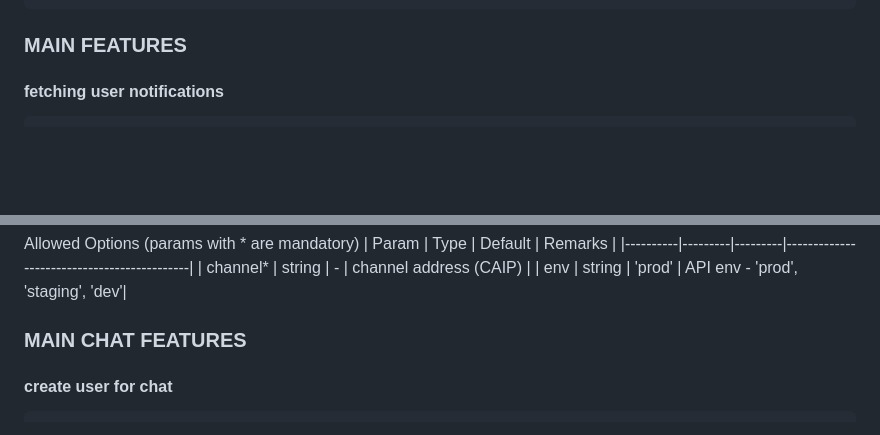
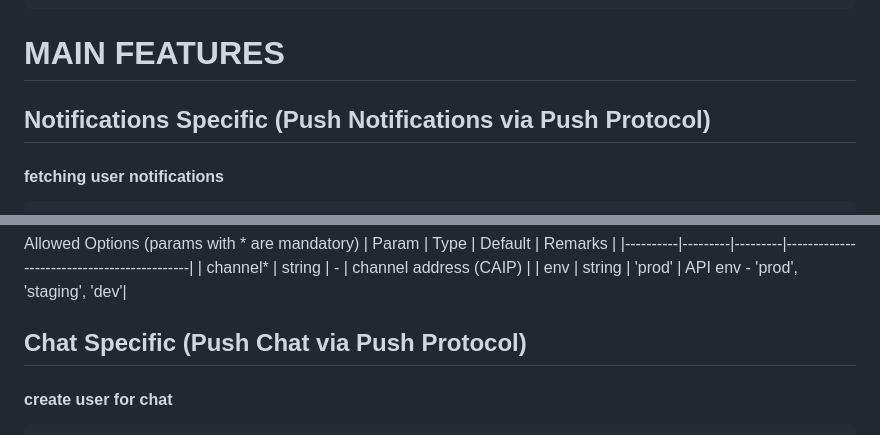
Before and after one commit to push-protocol/push-sdk, a Markdown page: packages/restapi/README.md, 2 parts joined by grey strips. Rendered like a GitHub page; blank space fills up the shorter version.

````diff
--- a/packages/restapi/README.md
+++ b/packages/restapi/README.md
@@ -49,8 +49,8 @@ const { account, library, chainId } = useWeb3React();
 const signer = library.getSigner(account);
 ```
 
-### MAIN FEATURES
-
+# MAIN FEATURES
+## Notifications Specific (Push Notifications via Push Protocol)
 #### **fetching user notifications**
 ```typescript
 const notifications = await PushAPI.user.getFeeds({
@@ -506,7 +504,7 @@ Allowed Options (params with * are mandatory)
 
 
 
-### MAIN CHAT FEATURES
+## Chat Specific (Push Chat via Push Protocol)
 
 #### **create user for chat**
 ```typescript
````
Also changed, not shown: other parts of packages/restapi/README.md (+0 -2 lines).
